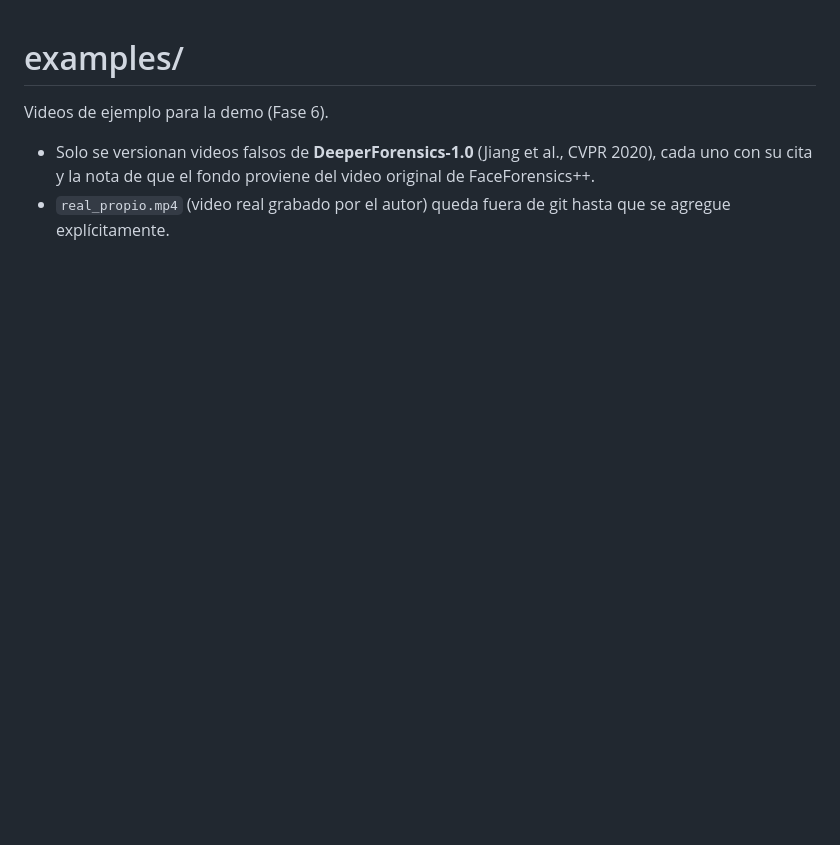
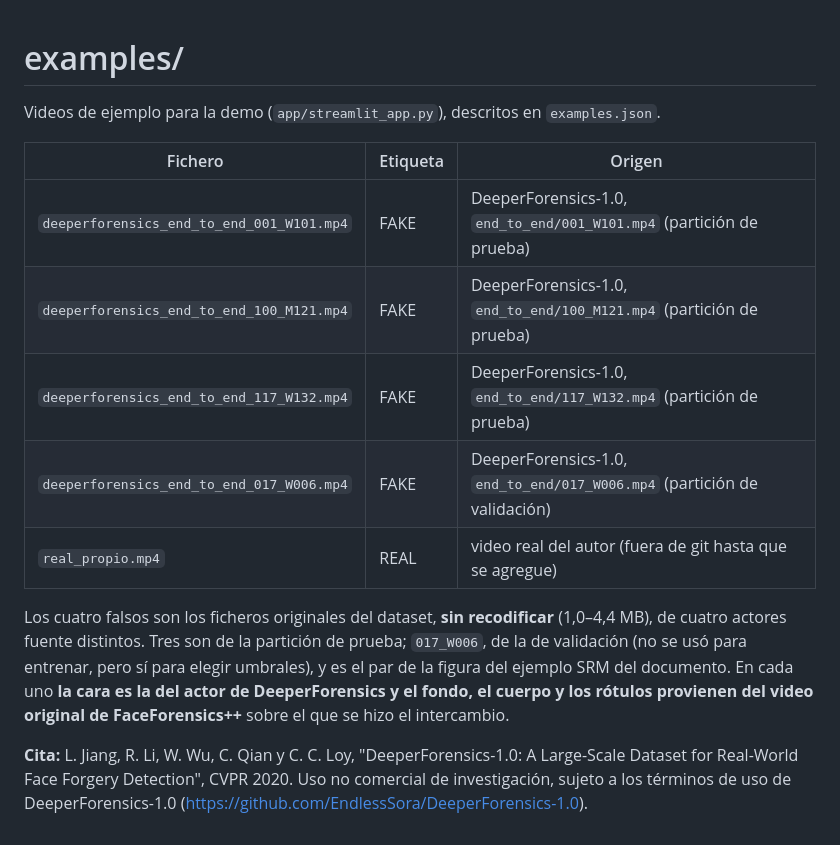
Before and after one commit to SebastianBravo/JanoNet, a Markdown page: examples/README.md, the part around the change. Rendered like a GitHub page; blank space fills up the shorter version.

```diff
--- a/examples/README.md
+++ b/examples/README.md
@@ -1,9 +1,23 @@
 # examples/
 
-Videos de ejemplo para la demo (Fase 6).
+Videos de ejemplo para la demo (`app/streamlit_app.py`), descritos en `examples.json`.
 
-- Solo se versionan videos falsos de **DeeperForensics-1.0** (Jiang et al., CVPR 2020),
-  cada uno con su cita y la nota de que el fondo proviene del video original de
-  FaceForensics++.
-- `real_propio.mp4` (video real grabado por el autor) queda fuera de git hasta que se
-  agregue explícitamente.
+| Fichero | Etiqueta | Origen |
+|---|---|---|
+| `deeperforensics_end_to_end_001_W101.mp4` | FAKE | DeeperForensics-1.0, `end_to_end/001_W101.mp4` (partición de prueba) |
+| `deeperforensics_end_to_end_100_M121.mp4` | FAKE | DeeperForensics-1.0, `end_to_end/100_M121.mp4` (partición de prueba) |
+| `deeperforensics_end_to_end_117_W132.mp4` | FAKE | DeeperForensics-1.0, `end_to_end/117_W132.mp4` (partición de prueba) |
+| `deeperforensics_end_to_end_017_W006.mp4` | FAKE | DeeperForensics-1.0, `end_to_end/017_W006.mp4` (partición de validación) |
+| `real_propio.mp4` | REAL | video real del autor (fuera de git hasta que se agregue) |
+
+Los cuatro falsos son los ficheros originales del dataset, **sin recodificar** (1,0–4,4 MB),
+de cuatro actores fuente distintos. Tres son de la partición de prueba; `017_W006`, de la de
+validación (no se usó para entrenar, pero sí para elegir umbrales), y es el par de la figura
+del ejemplo SRM del documento. En cada uno **la cara es la del actor de DeeperForensics y el fondo, el cuerpo
+y los rótulos provienen del video original de FaceForensics++** sobre el que se hizo el
+intercambio.
+
+**Cita:** L. Jiang, R. Li, W. Wu, C. Qian y C. C. Loy, "DeeperForensics-1.0: A Large-Scale
+Dataset for Real-World Face Forgery Detection", CVPR 2020. Uso no comercial de
+investigación, sujeto a los términos de uso de DeeperForensics-1.0
+(<https://github.com/EndlessSora/DeeperForensics-1.0>).
```
Also changed, not shown: README.md (+23 -0 lines), docs/img/demo_streamlit.png (added), 14 other files.
